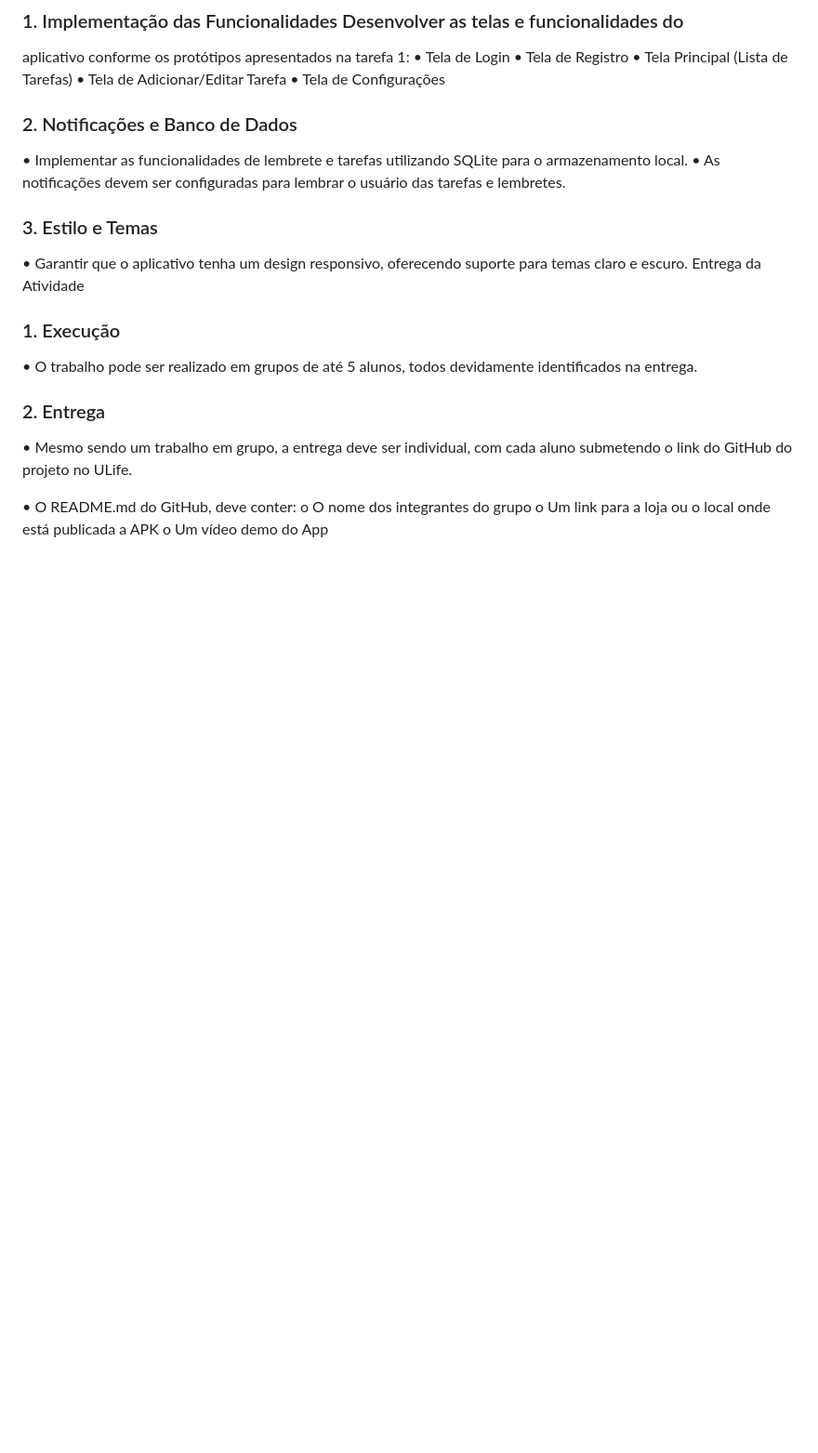
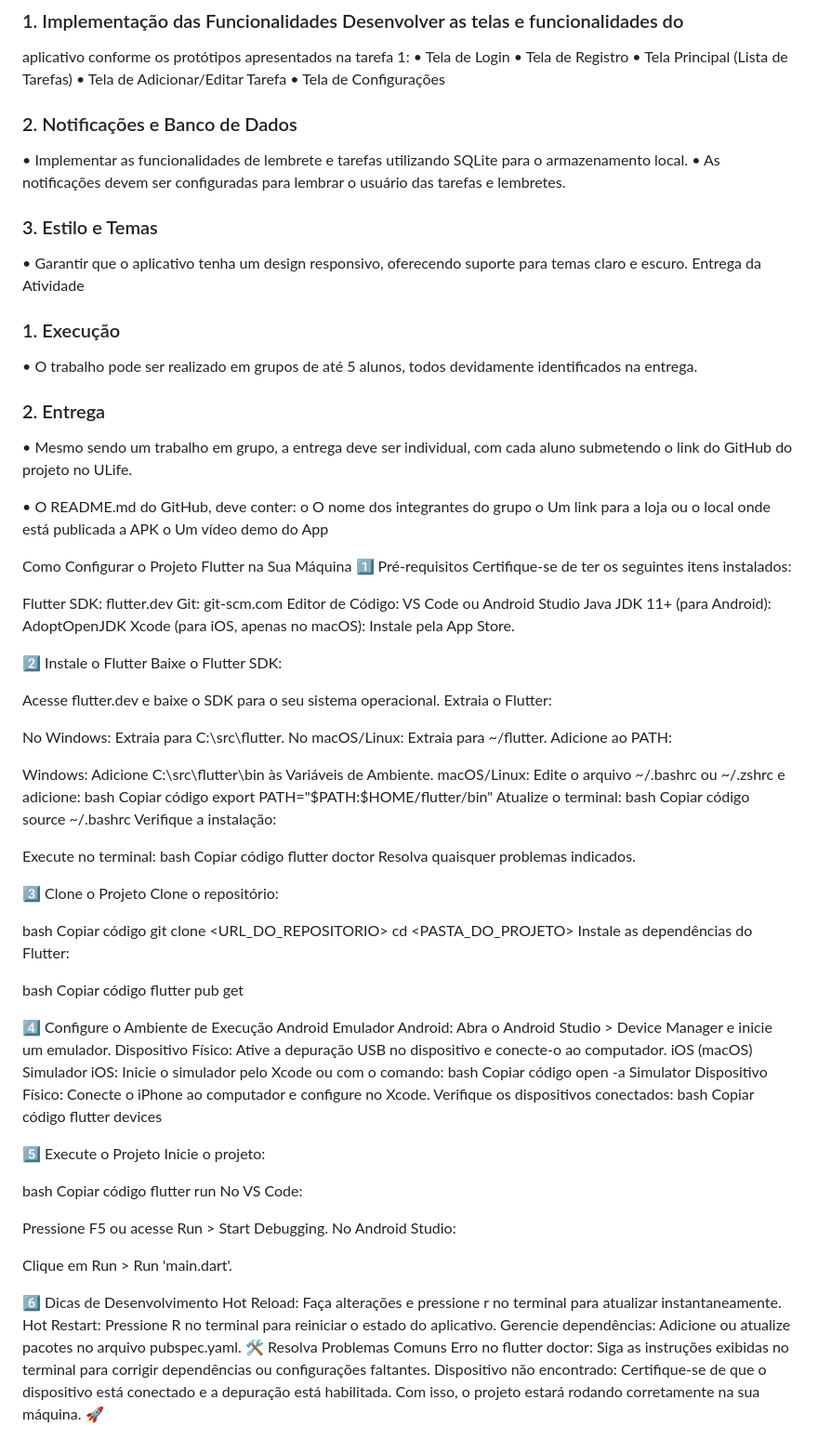
Before and after one commit to piquibr/Flutter_Project_Facul_definitive, a Markdown page: README.md, the part around the change. Shown at 93% size. GitHub-like rendering; blank space fills up the shorter version.

```diff
--- a/README.md
+++ b/README.md
@@ -81,3 +81,36 @@ aluno submetendo o link do GitHub do projeto no ULife.
 o O nome dos integrantes do grupo
 o Um link para a loja ou o local onde está publicada a APK
 o Um vídeo demo do App
+
+Como Configurar o Projeto Flutter na Sua Máquina
+1️⃣ Pré-requisitos Certifique-se de ter os seguintes itens instalados:
+
+Flutter SDK: flutter.dev Git: git-scm.com Editor de Código: VS Code ou Android Studio Java JDK 11+ (para Android): AdoptOpenJDK Xcode (para iOS, apenas no macOS): Instale pela App Store.
+
+2️⃣ Instale o Flutter Baixe o Flutter SDK:
+
+Acesse flutter.dev e baixe o SDK para o seu sistema operacional. Extraia o Flutter:
+
+No Windows: Extraia para C:\src\flutter. No macOS/Linux: Extraia para ~/flutter. Adicione ao PATH:
+
+Windows: Adicione C:\src\flutter\bin às Variáveis de Ambiente. macOS/Linux: Edite o arquivo ~/.bashrc ou ~/.zshrc e adicione: bash Copiar código export PATH="$PATH:$HOME/flutter/bin" Atualize o terminal: bash Copiar código source ~/.bashrc Verifique a instalação:
+
+Execute no terminal: bash Copiar código flutter doctor Resolva quaisquer problemas indicados.
+
+3️⃣ Clone o Projeto Clone o repositório:
+
+bash Copiar código git clone <URL_DO_REPOSITORIO> cd <PASTA_DO_PROJETO> Instale as dependências do Flutter:
+
+bash Copiar código flutter pub get
+
+4️⃣ Configure o Ambiente de Execução Android Emulador Android: Abra o Android Studio > Device Manager e inicie um emulador. Dispositivo Físico: Ative a depuração USB no dispositivo e conecte-o ao computador. iOS (macOS) Simulador iOS: Inicie o simulador pelo Xcode ou com o comando: bash Copiar código open -a Simulator Dispositivo Físico: Conecte o iPhone ao computador e configure no Xcode. Verifique os dispositivos conectados: bash Copiar código flutter devices
+
+5️⃣ Execute o Projeto Inicie o projeto:
+
+bash Copiar código flutter run No VS Code:
+
+Pressione F5 ou acesse Run > Start Debugging. No Android Studio:
+
+Clique em Run > Run 'main.dart'.
+
+6️⃣ Dicas de Desenvolvimento Hot Reload: Faça alterações e pressione r no terminal para atualizar instantaneamente. Hot Restart: Pressione R no terminal para reiniciar o estado do aplicativo. Gerencie dependências: Adicione ou atualize pacotes no arquivo pubspec.yaml. 🛠 Resolva Problemas Comuns Erro no flutter doctor: Siga as instruções exibidas no terminal para corrigir dependências ou configurações faltantes. Dispositivo não encontrado: Certifique-se de que o dispositivo está conectado e a depuração está habilitada. Com isso, o projeto estará rodando corretamente na sua máquina. 🚀
```
